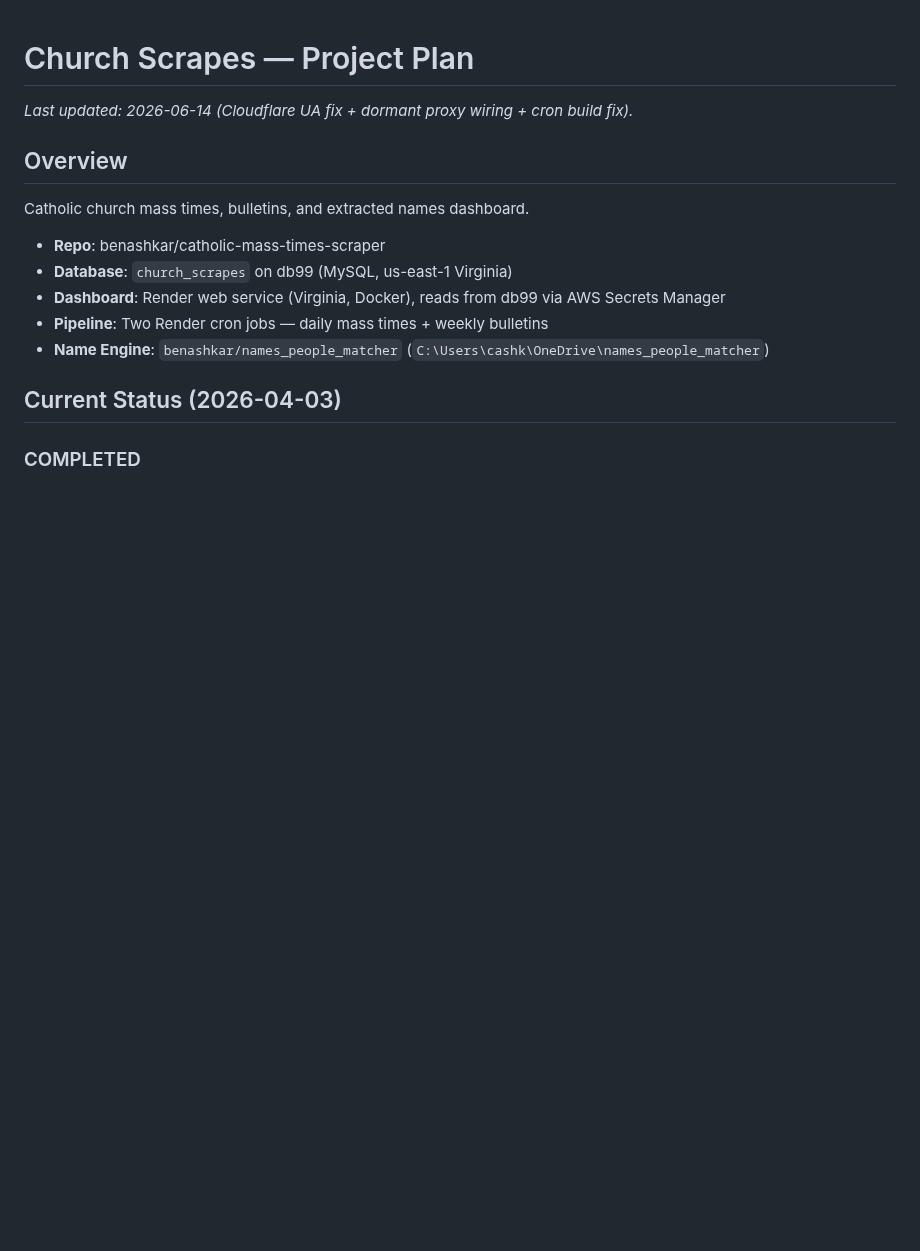
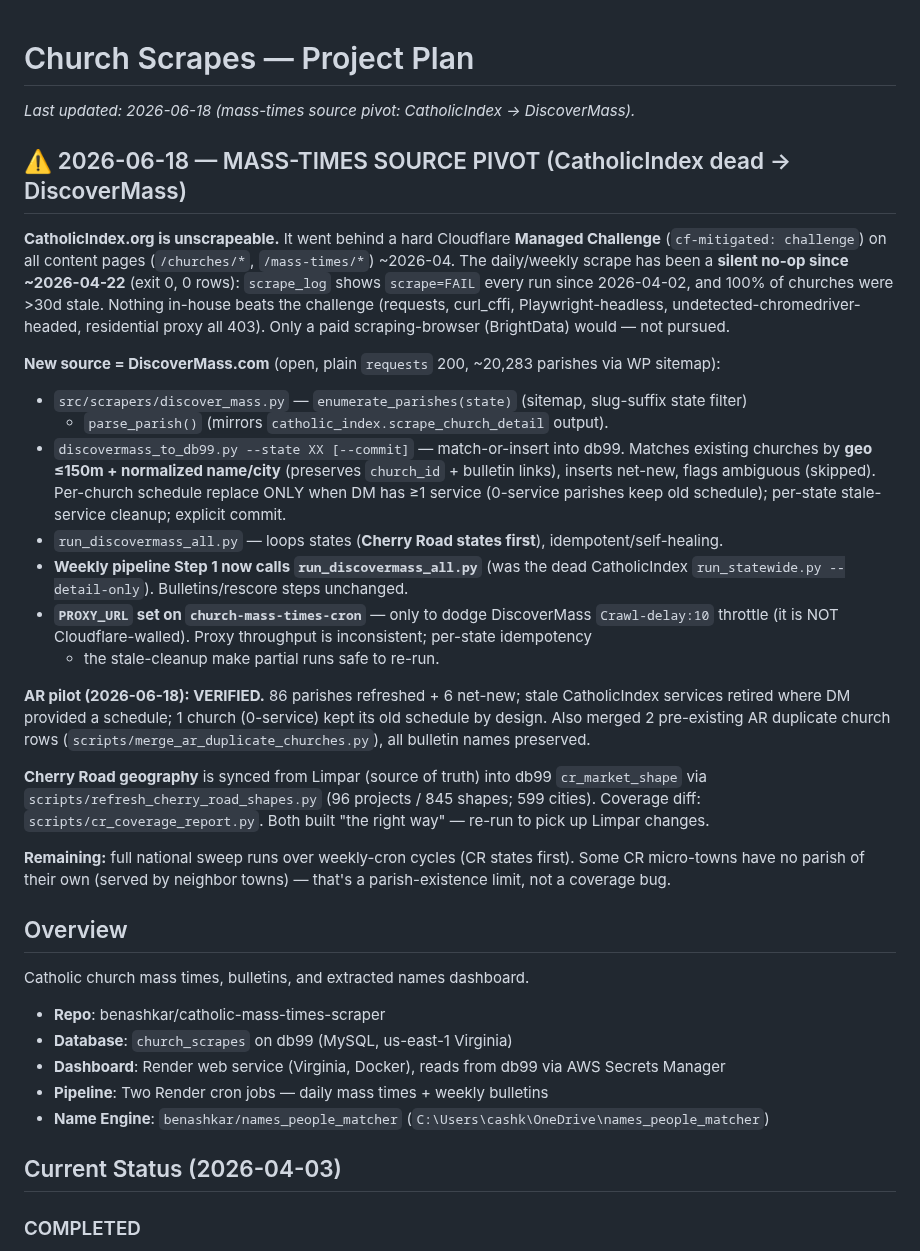
Before and after one commit to benashkar/catholic-mass-times-scraper, a Markdown page: PROJECT_PLAN.md, the part around the change. GitHub-like rendering; blank space fills up the shorter version.

Commit message:
PROJECT_PLAN: document DiscoverMass pivot + AR pilot + CR geography sync
Co-Authored-By: Claude Opus 4.8 (1M context) <noreply@anthropic.com>

```diff
--- a/PROJECT_PLAN.md
+++ b/PROJECT_PLAN.md
@@ -1,6 +1,42 @@
 # Church Scrapes — Project Plan
 
-_Last updated: 2026-06-14 (Cloudflare UA fix + dormant proxy wiring + cron build fix)._
+_Last updated: 2026-06-18 (mass-times source pivot: CatholicIndex → DiscoverMass)._
+
+## ⚠️ 2026-06-18 — MASS-TIMES SOURCE PIVOT (CatholicIndex dead → DiscoverMass)
+
+**CatholicIndex.org is unscrapeable.** It went behind a hard Cloudflare **Managed Challenge**
+(`cf-mitigated: challenge`) on all content pages (`/churches/*`, `/mass-times/*`) ~2026-04. The
+daily/weekly scrape has been a **silent no-op since ~2026-04-22** (exit 0, 0 rows): `scrape_log`
+shows `scrape=FAIL` every run since 2026-04-02, and 100% of churches were >30d stale. Nothing
+in-house beats the challenge (requests, curl_cffi, Playwright-headless, undetected-chromedriver-
+headed, residential proxy all 403). Only a paid scraping-browser (BrightData) would — not pursued.
+
+**New source = DiscoverMass.com** (open, plain `requests` 200, ~20,283 parishes via WP sitemap):
+- `src/scrapers/discover_mass.py` — `enumerate_parishes(state)` (sitemap, slug-suffix state filter)
+  + `parse_parish()` (mirrors `catholic_index.scrape_church_detail` output).
+- `discovermass_to_db99.py --state XX [--commit]` — match-or-insert into db99. Matches existing
+  churches by **geo ≤150m + normalized name/city** (preserves `church_id` + bulletin links),
+  inserts net-new, flags ambiguous (skipped). Per-church schedule replace ONLY when DM has ≥1
+  service (0-service parishes keep old schedule); per-state stale-service cleanup; explicit commit.
+- `run_discovermass_all.py` — loops states (**Cherry Road states first**), idempotent/self-healing.
+- **Weekly pipeline Step 1 now calls `run_discovermass_all.py`** (was the dead CatholicIndex
+  `run_statewide.py --detail-only`). Bulletins/rescore steps unchanged.
+- **`PROXY_URL` set on `church-mass-times-cron`** — only to dodge DiscoverMass `Crawl-delay:10`
+  throttle (it is NOT Cloudflare-walled). Proxy throughput is inconsistent; per-state idempotency
+  + the stale-cleanup make partial runs safe to re-run.
+
+**AR pilot (2026-06-18): VERIFIED.** 86 parishes refreshed + 6 net-new; stale CatholicIndex
+services retired where DM provided a schedule; 1 church (0-service) kept its old schedule by design.
+Also merged 2 pre-existing AR duplicate church rows (`scripts/merge_ar_duplicate_churches.py`),
+all bulletin names preserved.
+
+**Cherry Road geography** is synced from Limpar (source of truth) into db99 `cr_market_shape`
+via `scripts/refresh_cherry_road_shapes.py` (96 projects / 845 shapes; 599 cities). Coverage diff:
+`scripts/cr_coverage_report.py`. Both built "the right way" — re-run to pick up Limpar changes.
+
+**Remaining:** full national sweep runs over weekly-cron cycles (CR states first). Some CR
+micro-towns have no parish of their own (served by neighbor towns) — that's a parish-existence
+limit, not a coverage bug.
 
 ## Overview
 Catholic church mass times, bulletins, and extracted names dashboard.
```
